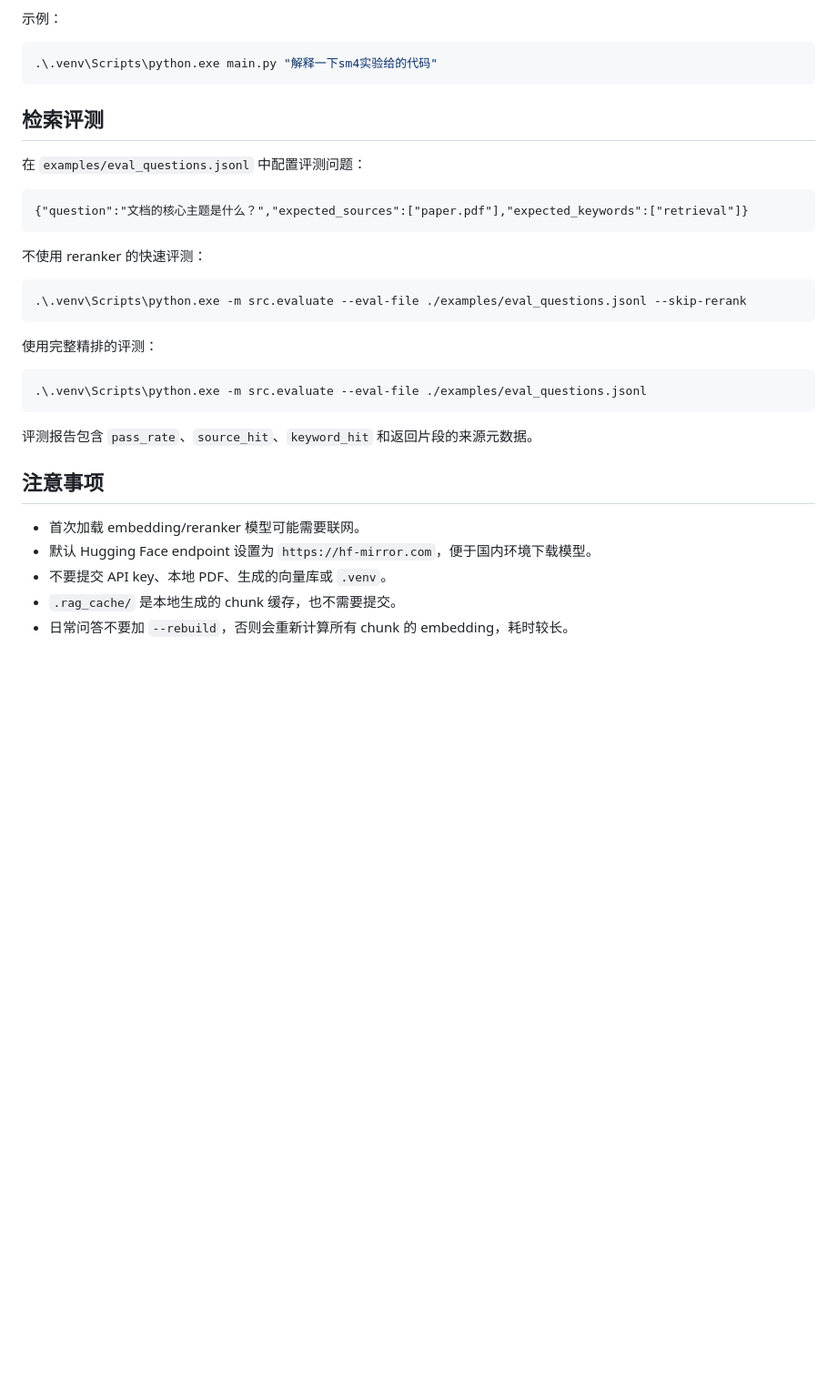
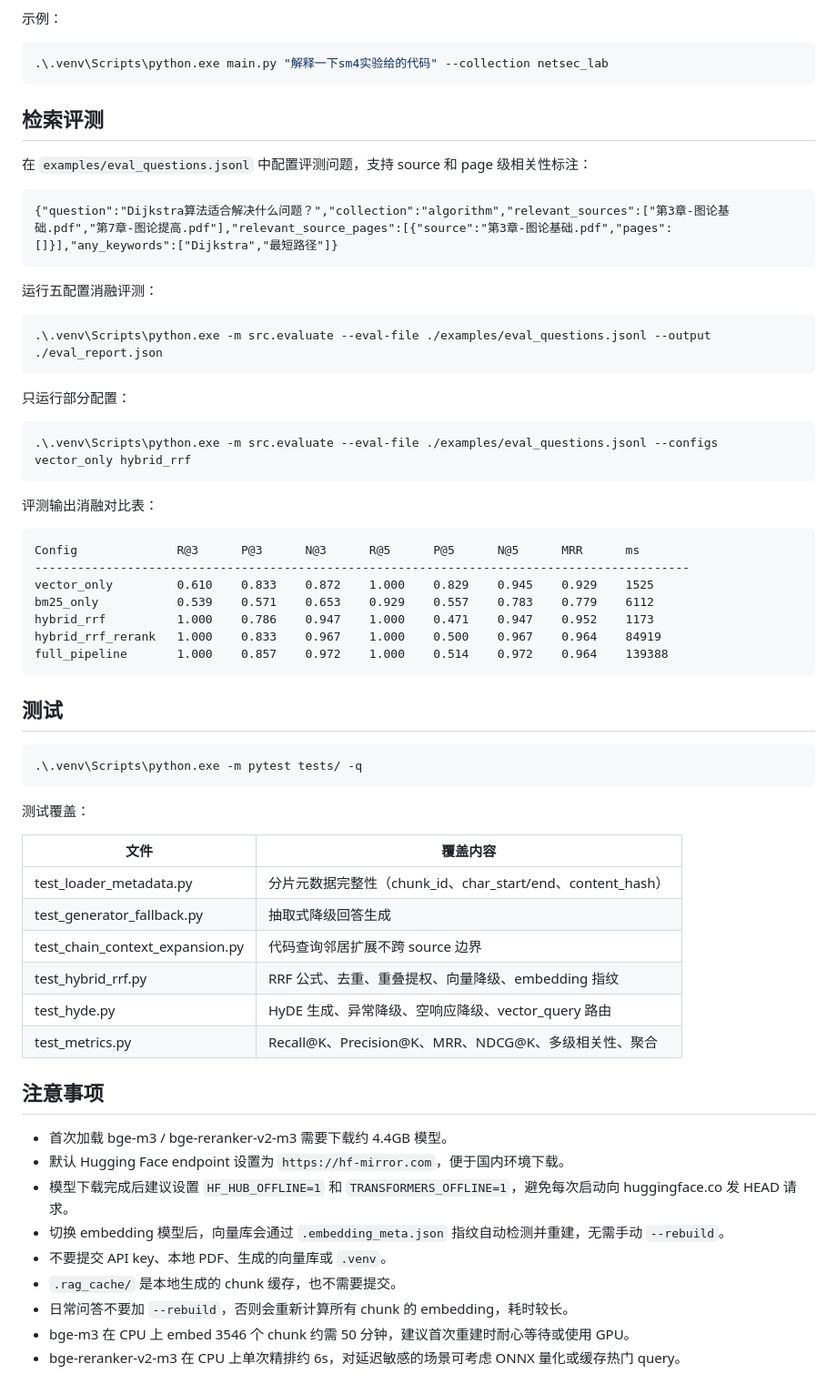
Before and after one commit to Smillaint/rag, a Markdown page: README.md, the part around one of its changes. Shown at 91% size. Drawn GitHub-style; blank space fills up the shorter version.

````diff
--- a/README.md
+++ b/README.md
@@ -164,35 +241,66 @@ curl -X POST http://127.0.0.1:8000/ask `
 示例：
 
 ```powershell
-.\.venv\Scripts\python.exe main.py "解释一下sm4实验给的代码"
+.\.venv\Scripts\python.exe main.py "解释一下sm4实验给的代码" --collection netsec_lab
 ```
 
 ## 检索评测
 
-在 `examples/eval_questions.jsonl` 中配置评测问题：
+在 `examples/eval_questions.jsonl` 中配置评测问题，支持 source 和 page 级相关性标注：
 
 ```jsonl
-{"question":"文档的核心主题是什么？","expected_sources":["paper.pdf"],"expected_keywords":["retrieval"]}
+{"question":"Dijkstra算法适合解决什么问题？","collection":"algorithm","relevant_sources":["第3章-图论基础.pdf","第7章-图论提高.pdf"],"relevant_source_pages":[{"source":"第3章-图论基础.pdf","pages":[]}],"any_keywords":["Dijkstra","最短路径"]}
 ```
 
-不使用 reranker 的快速评测：
+运行五配置消融评测：
 
 ```powershell
-.\.venv\Scripts\python.exe -m src.evaluate --eval-file ./examples/eval_questions.jsonl --skip-rerank
+.\.venv\Scripts\python.exe -m src.evaluate --eval-file ./examples/eval_questions.jsonl --output ./eval_report.json
 ```
 
-使用完整精排的评测：
+只运行部分配置：
 
 ```powershell
-.\.venv\Scripts\python.exe -m src.evaluate --eval-file ./examples/eval_questions.jsonl
+.\.venv\Scripts\python.exe -m src.evaluate --eval-file ./examples/eval_questions.jsonl --configs vector_only hybrid_rrf
 ```
 
-评测报告包含 `pass_rate`、`source_hit`、`keyword_hit` 和返回片段的来源元数据。
+评测输出消融对比表：
+
+```text
+Config              R@3      P@3      N@3      R@5      P@5      N@5      MRR      ms
+--------------------------------------------------------------------------------------------
+vector_only         0.610    0.833    0.872    1.000    0.829    0.945    0.929    1525
+bm25_only           0.539    0.571    0.653    0.929    0.557    0.783    0.779    6112
+hybrid_rrf          1.000    0.786    0.947    1.000    0.471    0.947    0.952    1173
+hybrid_rrf_rerank   1.000    0.833    0.967    1.000    0.500    0.967    0.964    84919
+full_pipeline       1.000    0.857    0.972    1.000    0.514    0.972    0.964    139388
+```
+
+## 测试
+
+```powershell
+.\.venv\Scripts\python.exe -m pytest tests/ -q
+```
+
+测试覆盖：
+
+| 文件 | 覆盖内容 |
+|---|---|
+| test_loader_metadata.py | 分片元数据完整性（chunk_id、char_start/end、content_hash） |
+| test_generator_fallback.py | 抽取式降级回答生成 |
+| test_chain_context_expansion.py | 代码查询邻居扩展不跨 source 边界 |
+| test_hybrid_rrf.py | RRF 公式、去重、重叠提权、向量降级、embedding 指纹 |
+| test_hyde.py | HyDE 生成、异常降级、空响应降级、vector_query 路由 |
+| test_metrics.py | Recall@K、Precision@K、MRR、NDCG@K、多级相关性、聚合 |
 
 ## 注意事项
 
-- 首次加载 embedding/reranker 模型可能需要联网。
-- 默认 Hugging Face endpoint 设置为 `https://hf-mirror.com`，便于国内环境下载模型。
+- 首次加载 bge-m3 / bge-reranker-v2-m3 需要下载约 4.4GB 模型。
+- 默认 Hugging Face endpoint 设置为 `https://hf-mirror.com`，便于国内环境下载。
+- 模型下载完成后建议设置 `HF_HUB_OFFLINE=1` 和 `TRANSFORMERS_OFFLINE=1`，避免每次启动向 huggingface.co 发 HEAD 请求。
+- 切换 embedding 模型后，向量库会通过 `.embedding_meta.json` 指纹自动检测并重建，无需手动 `--rebuild`。
 - 不要提交 API key、本地 PDF、生成的向量库或 `.venv`。
 - `.rag_cache/` 是本地生成的 chunk 缓存，也不需要提交。
 - 日常问答不要加 `--rebuild`，否则会重新计算所有 chunk 的 embedding，耗时较长。
+- bge-m3 在 CPU 上 embed 3546 个 chunk 约需 50 分钟，建议首次重建时耐心等待或使用 GPU。
+- bge-reranker-v2-m3 在 CPU 上单次精排约 6s，对延迟敏感的场景可考虑 ONNX 量化或缓存热门 query。
````
Also changed, not shown: other parts of README.md (+124 -47 lines).
